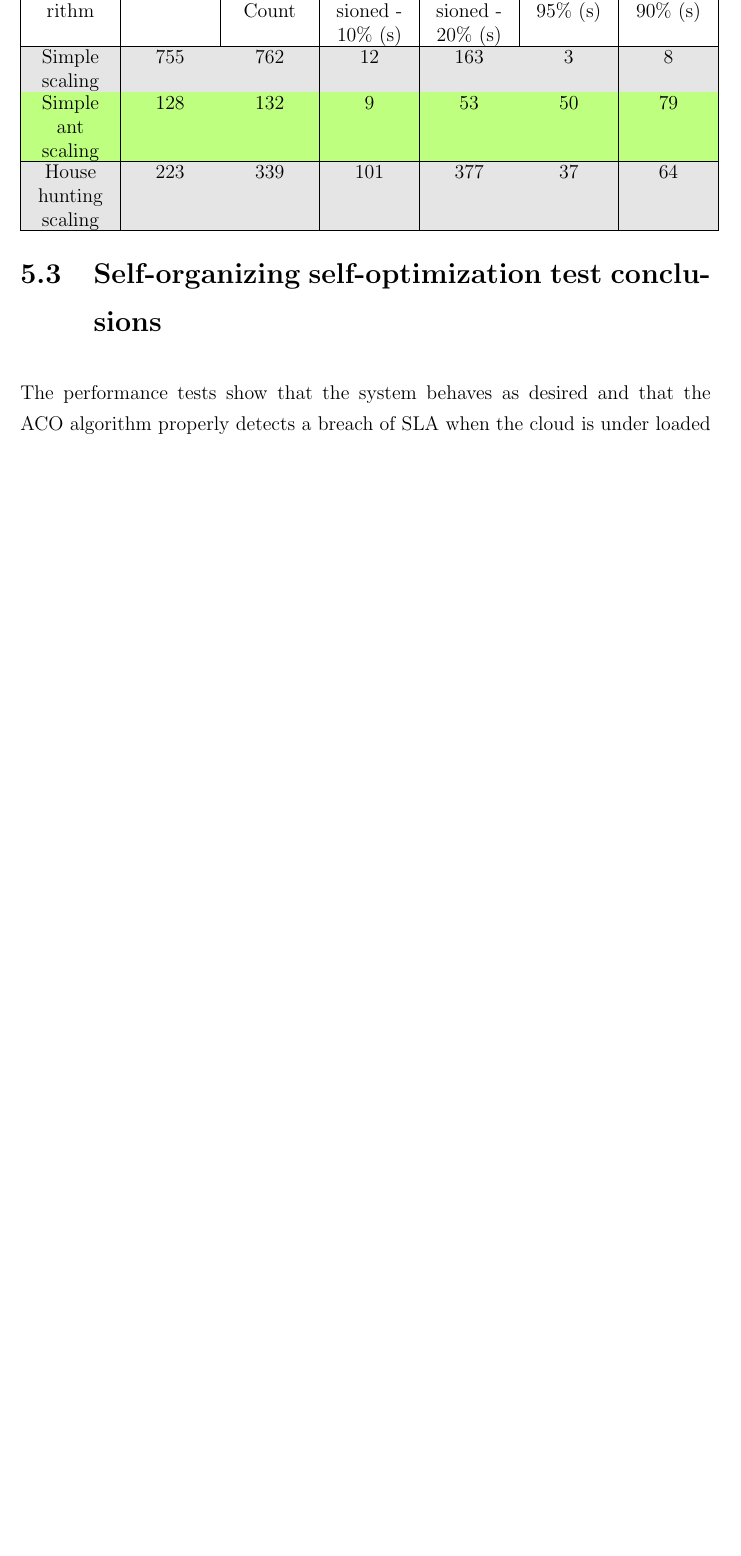
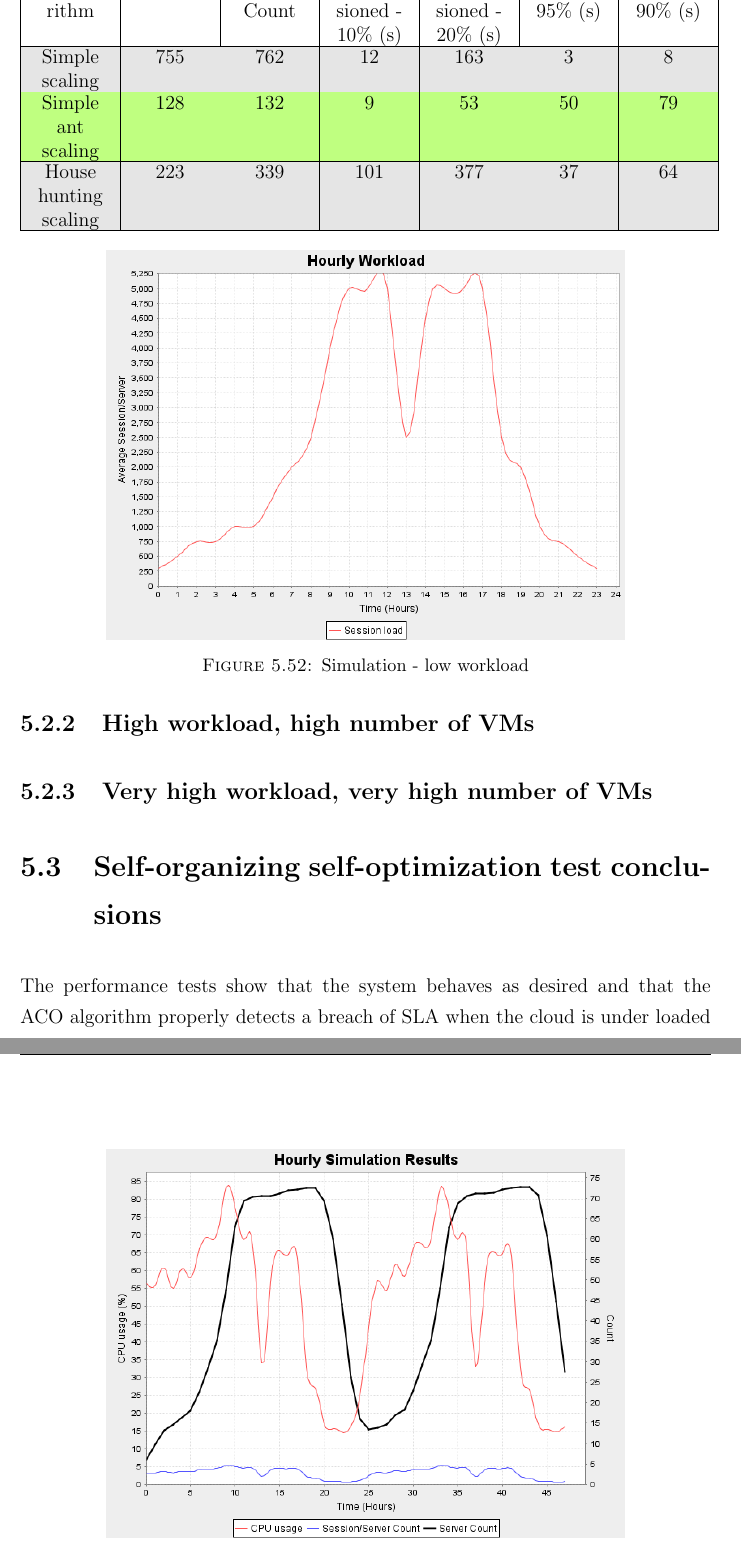
Before and after one commit to bogsolomon/Thesis_Final, a LaTeX thesis (Thesis_Final.tex, which reads Chapters/Chapter_performance.tex): part of page 124 of 131 before the commit and two parts of pages 125 and 126 of 136 after it, the two joined at a grey line, cut so that both start at the same text, the shorter picture padded with empty space. The pictures show the PDF file Thesis_Final.pdf that the author committed with the source.

Commit message:
Added graphs for sim results

```diff
--- a/Chapters/Chapter_performance.tex
+++ b/Chapters/Chapter_performance.tex
@@ -551,3 +551,13 @@ House hunting scaling & 223 & 339 & 101 & 377 & 37 & 64 \\
 \end{tabu}
 \end{table}
 
+\subsection{High workload, high number of VMs}
+
+\begin{figure}
+	\centering
+		\includegraphics[width=0.75\columnwidth]{results/sim2/sim2-workload.png}
+	\caption{Simulation - low workload}
+	\label{fig:sim2-workload}
+\end{figure}
+
+\begin{figure}
@@ -553,0 +581,13 @@ House hunting scaling & 223 & 339 & 101 & 377 & 37 & 64 \\
+	\label{fig:sim2-antHHstats}
+\end{figure}
+
+\subsection{Very high workload, very high number of VMs}
+
+\begin{figure}
+	\centering
+		\includegraphics[width=0.75\columnwidth]{results/sim3/sim3-workload.png}
+	\caption{Simulation - low workload}
+	\label{fig:sim3-workload}
+\end{figure}
+
+\begin{figure}
@@ -554,3 +612,5 @@ House hunting scaling & 223 & 339 & 101 & 377 & 37 & 64 \\
+\end{figure}
+
 \section{Self-organizing self-optimization test conclusions}
 
 The performance tests show that the system behaves as desired and that the ACO algorithm properly detects a breach of SLA when the cloud is under loaded or over loaded while the house hunting algorithm can determine the number of servers added or removed. Due to the randomness which exists inside the house hunting algorithm it is possible to overshoot or undershoot the correct number of servers, however this is corrected quickly after another SLA breach is detected.
```
Also changed, not shown: Chapters/parts.txt (deleted, +0 -1 lines), Resources/Figures/MultiPurpose/results/sim2/sim2-workload.png (added), Thesis_Final.pdf, Chapters/Chapter_performance.tex (35 more changed lines).
